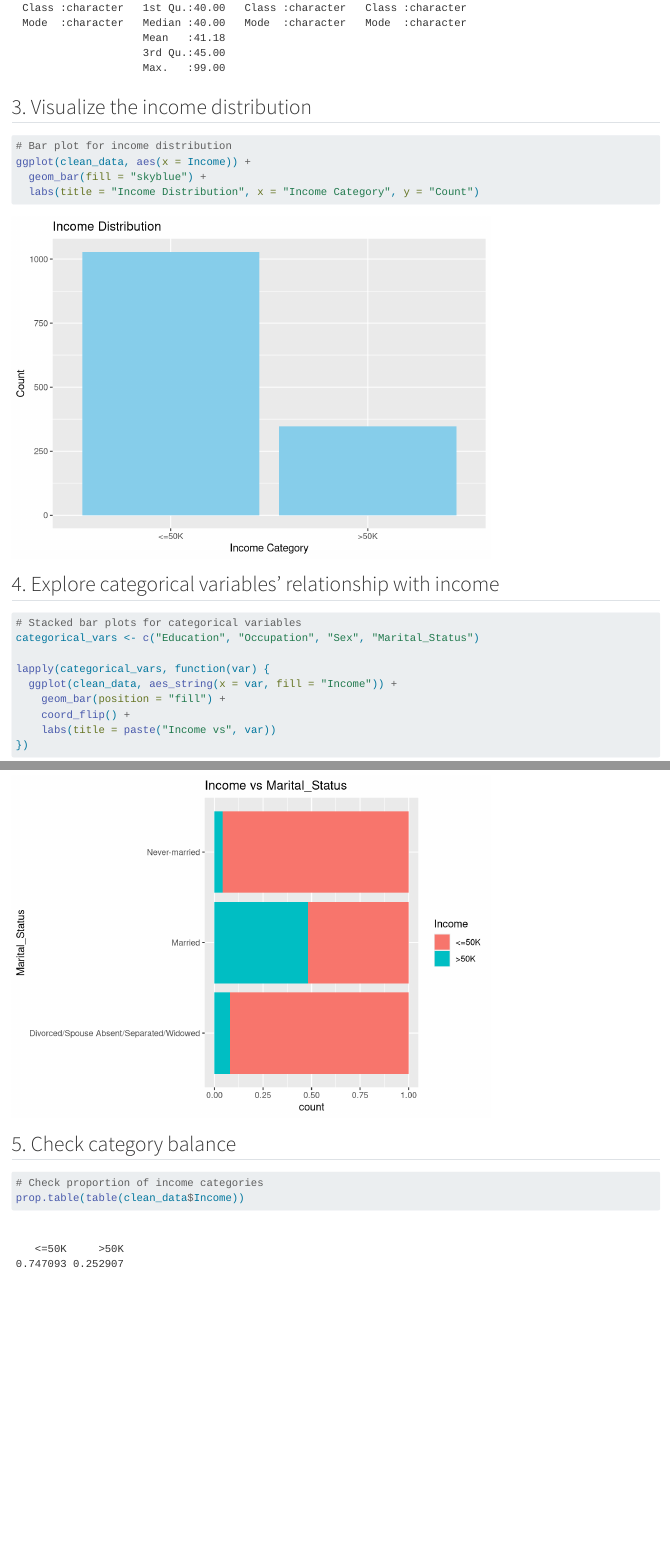
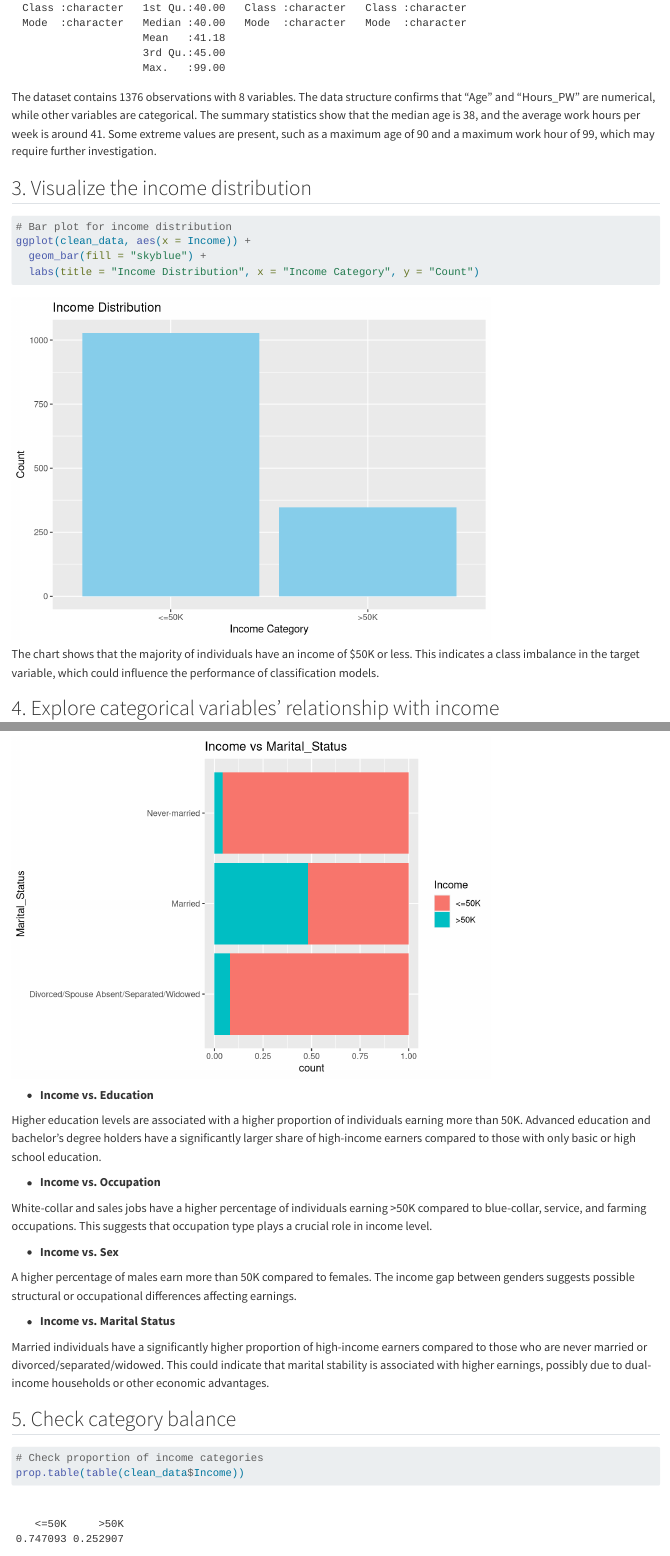
Before and after one commit to Hughmie/DAS-Group-27, a Quarto document (scripts/Group27.qmd): the page in a window 1100 px wide, from 1020 px down, and a second part further down, joined at a grey line. Rendered offline with R 4.5, knitr and Pandoc in place of Quarto, with nearby package versions.

Commit message:
new EDA.qmd

````diff
--- a/scripts/Group27.qmd
+++ b/scripts/Group27.qmd
@@ -34,6 +34,8 @@ str(clean_data)
 summary(clean_data)
 ```
 
+The dataset contains 1376 observations with 8 variables. The data structure confirms that "Age" and "Hours_PW" are numerical, while other variables are categorical. The summary statistics show that the median age is 38, and the average work hours per week is around 41. Some extreme values are present, such as a maximum age of 90 and a maximum work hour of 99, which may require further investigation.
+
 ## 3. Visualize the income distribution
 
 ```{r}
@@ -43,6 +45,8 @@ ggplot(clean_data, aes(x = Income)) +
   geom_bar(fill = "skyblue") +
   labs(title = "Income Distribution", x = "Income Category", y = "Count")
 ```
+
+The chart shows that the majority of individuals have an income of \$50K or less. This indicates a class imbalance in the target variable, which could influence the performance of classification models.
 
 ## 4. Explore categorical variables' relationship with income
 
@@ -59,6 +63,22 @@ lapply(categorical_vars, function(var) {
 })
 ```
 
+-   **Income vs. Education**
+
+Higher education levels are associated with a higher proportion of individuals earning more than 50K. Advanced education and bachelor's degree holders have a significantly larger share of high-income earners compared to those with only basic or high school education.
+
+-   **Income vs. Occupation**
+
+White-collar and sales jobs have a higher percentage of individuals earning \>50K compared to blue-collar, service, and farming occupations. This suggests that occupation type plays a crucial role in income level.
+
+-   **Income vs. Sex**
+
+A higher percentage of males earn more than 50K compared to females. The income gap between genders suggests possible structural or occupational differences affecting earnings.
+
+-   **Income vs. Marital Status**
+
+Married individuals have a significantly higher proportion of high-income earners compared to those who are never married or divorced/separated/widowed. This could indicate that marital stability is associated with higher earnings, possibly due to dual-income households or other economic advantages.
+
 ## 5. Check category balance
 
 ```{r}
````
Also changed, not shown: results/Group27.html, results/Group27.pdf, scripts/Group27.qmd (14 more changed lines).
